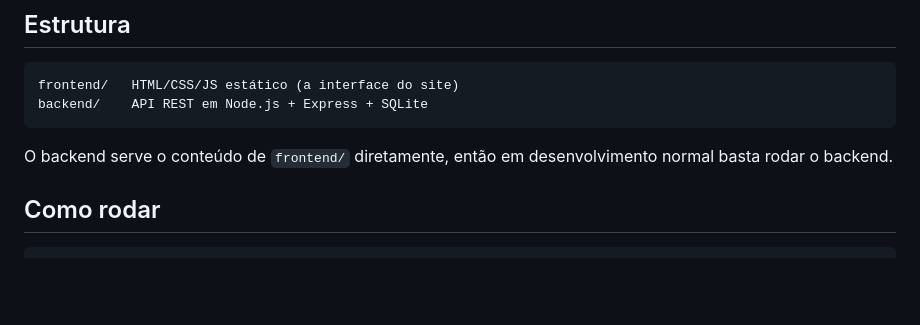
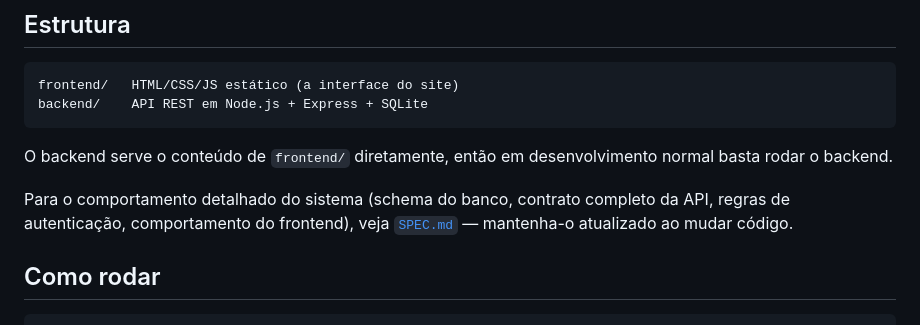
Before and after one commit to weilytoro/evang30seg, a Markdown page: README.md, the part around the change. Rendered like a GitHub page; blank space fills up the shorter version.

````diff
--- a/README.md
+++ b/README.md
@@ -10,6 +10,8 @@ backend/    API REST em Node.js + Express + SQLite
 ```
 
 O backend serve o conteúdo de `frontend/` diretamente, então em desenvolvimento normal basta rodar o backend.
+
+Para o comportamento detalhado do sistema (schema do banco, contrato completo da API, regras de autenticação, comportamento do frontend), veja [`SPEC.md`](./SPEC.md) — mantenha-o atualizado ao mudar código.
 
 ## Como rodar
 
````
Also changed, not shown: SPEC.md (added, +363 -0 lines).
